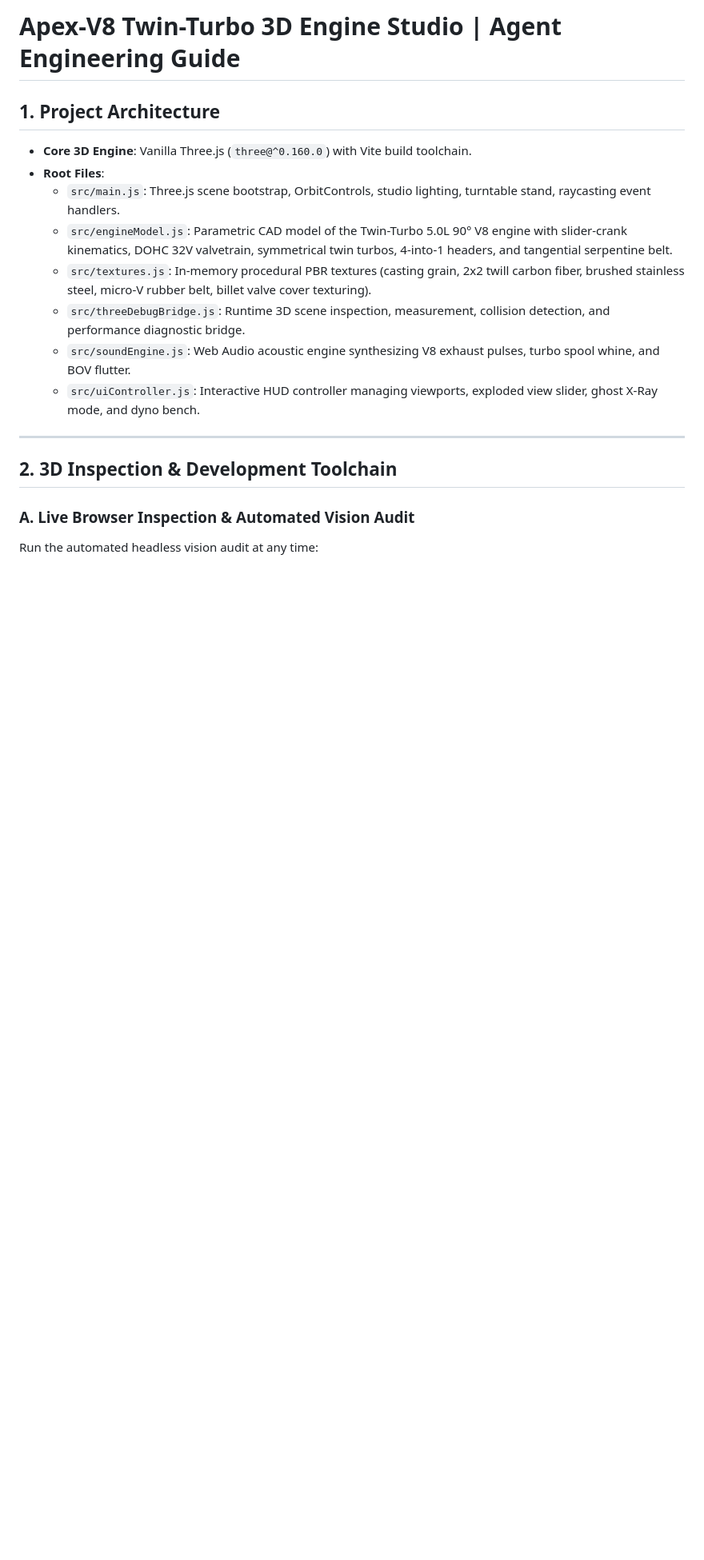
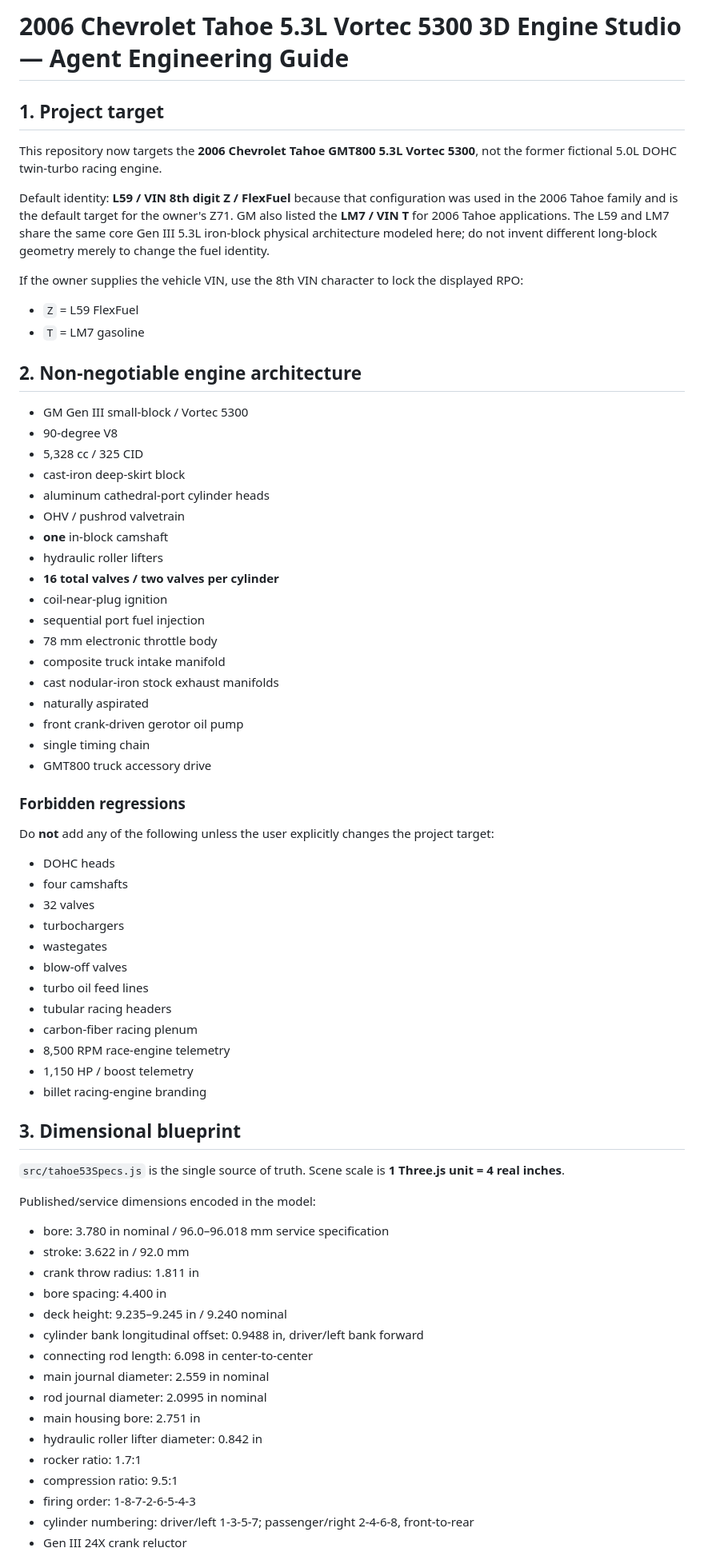
Before and after one commit to MrLeefy/apex-v8-engine-studio, a Markdown page: AGENT.md, the part around one of its changes. Shown at 80% size. Rendered like a GitHub page; blank space fills up the shorter version.

Commit message:
rewrite agent guide for Tahoe Vortec 5300 architecture

```diff
--- a/AGENT.md
+++ b/AGENT.md
@@ -1,18 +1,71 @@
-# Apex-V8 Twin-Turbo 3D Engine Studio | Agent Engineering Guide
+# 2006 Chevrolet Tahoe 5.3L Vortec 5300 3D Engine Studio — Agent Engineering Guide
 
-## 1. Project Architecture
-- **Core 3D Engine**: Vanilla Three.js (`three@^0.160.0`) with Vite build toolchain.
-- **Root Files**:
-  - `src/main.js`: Three.js scene bootstrap, OrbitControls, studio lighting, turntable stand, raycasting event handlers.
-  - `src/engineModel.js`: Parametric CAD model of the Twin-Turbo 5.0L 90° V8 engine with slider-crank kinematics, DOHC 32V valvetrain, symmetrical twin turbos, 4-into-1 headers, and tangential serpentine belt.
-  - `src/textures.js`: In-memory procedural PBR textures (casting grain, 2x2 twill carbon fiber, brushed stainless steel, micro-V rubber belt, billet valve cover texturing).
-  - `src/threeDebugBridge.js`: Runtime 3D scene inspection, measurement, collision detection, and performance diagnostic bridge.
-  - `src/soundEngine.js`: Web Audio acoustic engine synthesizing V8 exhaust pulses, turbo spool whine, and BOV flutter.
-  - `src/uiController.js`: Interactive HUD controller managing viewports, exploded view slider, ghost X-Ray mode, and dyno bench.
+## 1. Project target
 
----
+This repository now targets the **2006 Chevrolet Tahoe GMT800 5.3L Vortec 5300**, not the former fictional 5.0L DOHC twin-turbo racing engine.
 
-## 2. 3D Inspection & Development Toolchain
+Default identity: **L59 / VIN 8th digit Z / FlexFuel** because that configuration was used in the 2006 Tahoe family and is the default target for the owner's Z71. GM also listed the **LM7 / VIN T** for 2006 Tahoe applications. The L59 and LM7 share the same core Gen III 5.3L iron-block physical architecture modeled here; do not invent different long-block geometry merely to change the fuel identity.
 
-### A. Live Browser Inspection & Automated Vision Audit
-Run the automated headless vision audit at any time:
+If the owner supplies the vehicle VIN, use the 8th VIN character to lock the displayed RPO:
+- `Z` = L59 FlexFuel
+- `T` = LM7 gasoline
+
+## 2. Non-negotiable engine architecture
+
+- GM Gen III small-block / Vortec 5300
+- 90-degree V8
+- 5,328 cc / 325 CID
+- cast-iron deep-skirt block
+- aluminum cathedral-port cylinder heads
+- OHV / pushrod valvetrain
+- **one** in-block camshaft
+- hydraulic roller lifters
+- **16 total valves / two valves per cylinder**
+- coil-near-plug ignition
+- sequential port fuel injection
+- 78 mm electronic throttle body
+- composite truck intake manifold
+- cast nodular-iron stock exhaust manifolds
+- naturally aspirated
+- front crank-driven gerotor oil pump
+- single timing chain
+- GMT800 truck accessory drive
+
+### Forbidden regressions
+
+Do **not** add any of the following unless the user explicitly changes the project target:
+- DOHC heads
+- four camshafts
+- 32 valves
+- turbochargers
+- wastegates
+- blow-off valves
+- turbo oil feed lines
+- tubular racing headers
+- carbon-fiber racing plenum
+- 8,500 RPM race-engine telemetry
+- 1,150 HP / boost telemetry
+- billet racing-engine branding
+
+## 3. Dimensional blueprint
+
+`src/tahoe53Specs.js` is the single source of truth. Scene scale is **1 Three.js unit = 4 real inches**.
+
+Published/service dimensions encoded in the model:
+- bore: 3.780 in nominal / 96.0–96.018 mm service specification
+- stroke: 3.622 in / 92.0 mm
+- crank throw radius: 1.811 in
+- bore spacing: 4.400 in
+- deck height: 9.235–9.245 in / 9.240 nominal
+- cylinder bank longitudinal offset: 0.9488 in, driver/left bank forward
+- connecting rod length: 6.098 in center-to-center
+- main journal diameter: 2.559 in nominal
+- rod journal diameter: 2.0995 in nominal
+- main housing bore: 2.751 in
+- hydraulic roller lifter diameter: 0.842 in
+- rocker ratio: 1.7:1
+- compression ratio: 9.5:1
+- firing order: 1-8-7-2-6-5-4-3
+- cylinder numbering: driver/left 1-3-5-7; passenger/right 2-4-6-8, front-to-rear
+- Gen III 24X crank reluctor
+
```
Also changed, not shown: other parts of AGENT.md (+52 -51 lines).
